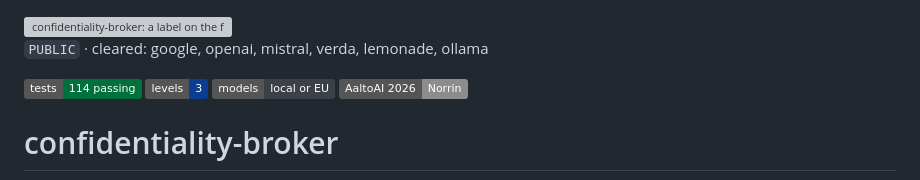
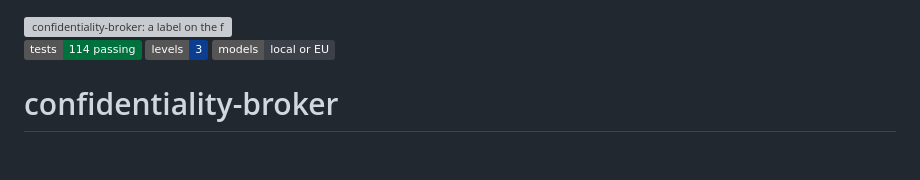
Before and after one commit to AJBogo9/aaltoai-hackathon-2026, a Markdown page: README.md, the part around the change. GitHub-like rendering; badges without logos; blank space fills up the shorter version; grey boxes are pictures that could not be loaded.

Commit message:
Finalizing README

```diff
--- a/README.md
+++ b/README.md
@@ -5,12 +5,9 @@
 </picture>
 
 <!-- brand:marking -->
-`PUBLIC` · cleared: google, openai, mistral, verda, lemonade, ollama
-
 ![tests](https://img.shields.io/badge/tests-114%20passing-00703C)
 ![levels](https://img.shields.io/badge/levels-3-0B3D91)
 ![models](https://img.shields.io/badge/models-local%20or%20EU-3C4048)
-![AaltoAI 2026](https://img.shields.io/badge/AaltoAI%202026-Norrin-8C8C8C)
 <!-- /brand:marking -->
 
 # confidentiality-broker
```
